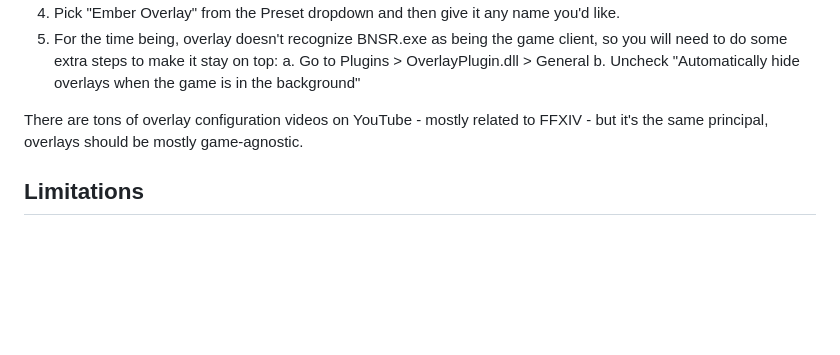
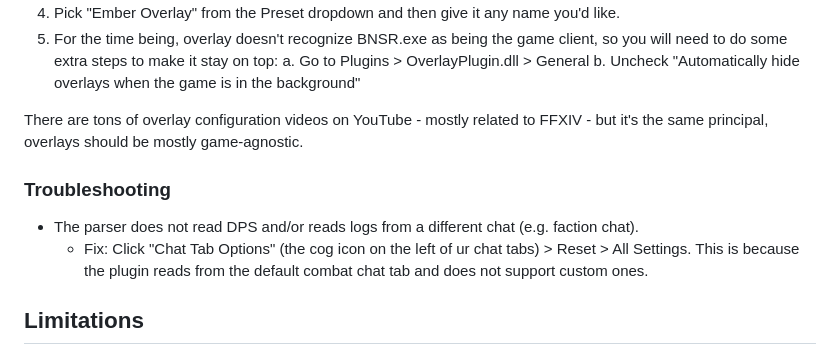
Before and after one commit to azuradara/neo-act-plugin, a Markdown page: README.md, the part around the change. Drawn GitHub-style; blank space fills up the shorter version.

```diff
--- a/README.md
+++ b/README.md
@@ -35,6 +35,11 @@ This plugin is only responsible for parsing combat logs to a form that ACT can u
 
 There are tons of overlay configuration videos on YouTube - mostly related to FFXIV - but it's the same principal, overlays should be mostly game-agnostic.
 
+### Troubleshooting
+
+- The parser does not read DPS and/or reads logs from a different chat (e.g. faction chat).
+  - Fix: Click "Chat Tab Options" (the cog icon on the left of ur chat tabs) > Reset > All Settings. This is because the plugin reads from the default combat chat tab and does not support custom ones.
+
 ## Limitations
 
 - This is a POC - it works fine but it's missing support for a lot of features provided by ACT (e.g. blocks, buffs, debuffs, etc..)
```
